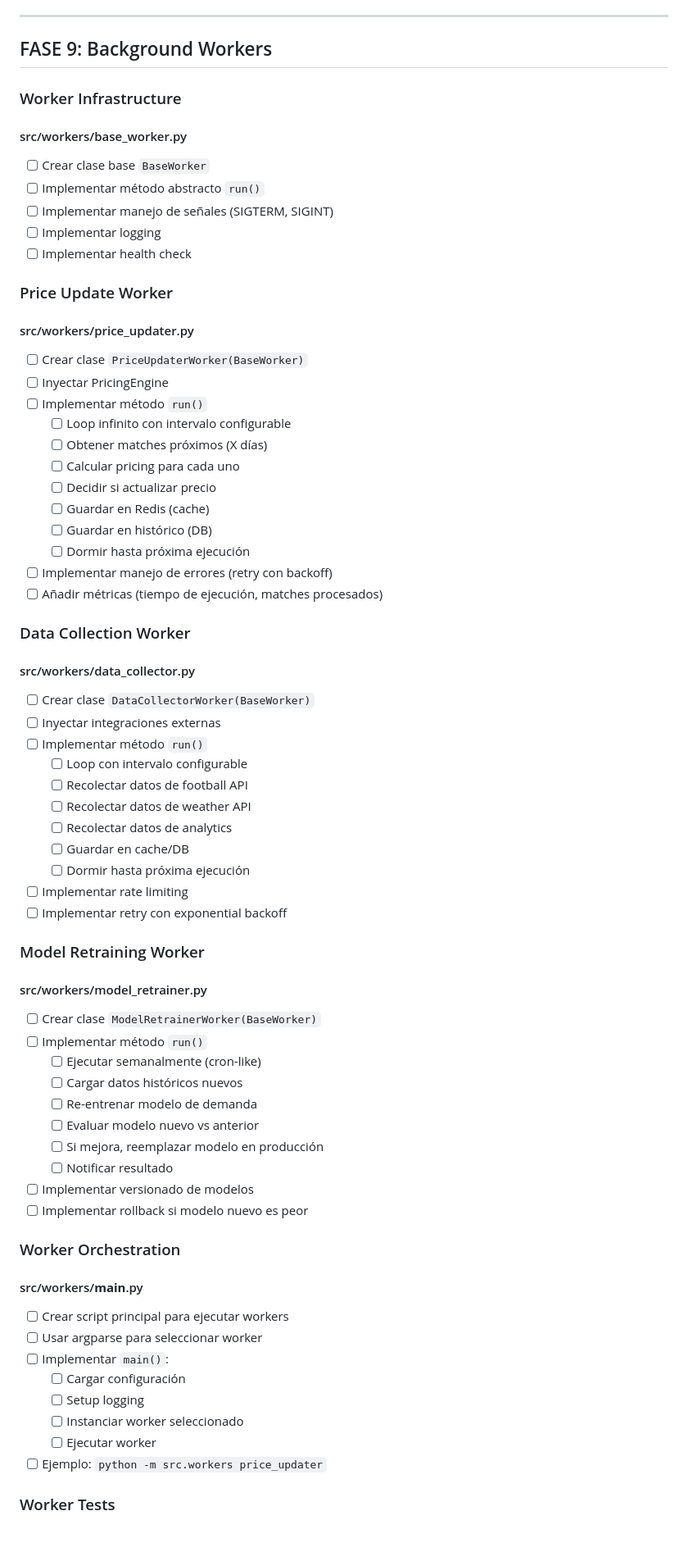
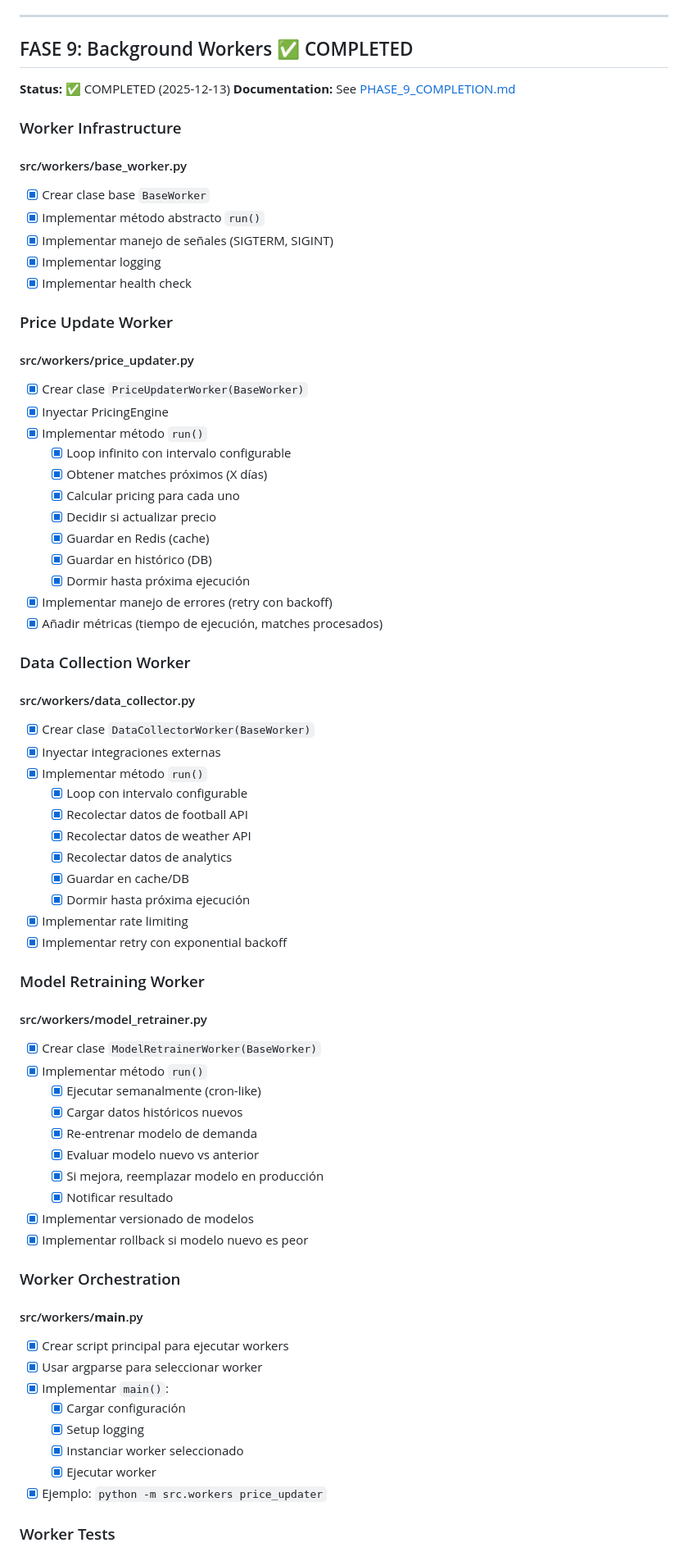
Before and after one commit to arturo-lr-dev/stadium-smart-pricing, a Markdown page: docs/IMPLEMENTATION_PLAN.md, the part around one of its changes. Shown at 82% size. Drawn GitHub-style.

Commit message:
docs: Mark Phase 9 as completed in implementation plan
Update IMPLEMENTATION_PLAN.md to reflect Phase 9 completion:
- Mark all 52 tasks as completed [x]
- Add completion status header with date
- Add reference to PHASE_9_COMPLETION.md documentation
- Add Docker integration section
- Update test count to 50/50 passing

Phase 9 delivers:
- BaseWorker infrastructure with signal handling
- PriceUpdaterWorker for automated pricing
- DataCollectorWorker with rate limiting
- ModelRetrainerWorker with versioning
- Worker orchestration CLI
- Docker integration
- 100% test coverage (50/50 passing)

```diff
--- a/docs/IMPLEMENTATION_PLAN.md
+++ b/docs/IMPLEMENTATION_PLAN.md
@@ -959,73 +959,76 @@
 
 ---
 
-## FASE 9: Background Workers
+## FASE 9: Background Workers ✅ COMPLETED
+
+**Status:** ✅ COMPLETED (2025-12-13)
+**Documentation:** See [PHASE_9_COMPLETION.md](PHASE_9_COMPLETION.md)
 
 ### Worker Infrastructure
 
 #### src/workers/base_worker.py
-- [ ] Crear clase base `BaseWorker`
-- [ ] Implementar método abstracto `run()`
-- [ ] Implementar manejo de señales (SIGTERM, SIGINT)
-- [ ] Implementar logging
-- [ ] Implementar health check
+- [x] Crear clase base `BaseWorker`
+- [x] Implementar método abstracto `run()`
+- [x] Implementar manejo de señales (SIGTERM, SIGINT)
+- [x] Implementar logging
+- [x] Implementar health check
 
 ### Price Update Worker
 
 #### src/workers/price_updater.py
-- [ ] Crear clase `PriceUpdaterWorker(BaseWorker)`
-- [ ] Inyectar PricingEngine
-- [ ] Implementar método `run()`
-  - [ ] Loop infinito con intervalo configurable
-  - [ ] Obtener matches próximos (X días)
-  - [ ] Calcular pricing para cada uno
-  - [ ] Decidir si actualizar precio
-  - [ ] Guardar en Redis (cache)
-  - [ ] Guardar en histórico (DB)
-  - [ ] Dormir hasta próxima ejecución
-- [ ] Implementar manejo de errores (retry con backoff)
-- [ ] Añadir métricas (tiempo de ejecución, matches procesados)
+- [x] Crear clase `PriceUpdaterWorker(BaseWorker)`
+- [x] Inyectar PricingEngine
+- [x] Implementar método `run()`
+  - [x] Loop infinito con intervalo configurable
+  - [x] Obtener matches próximos (X días)
+  - [x] Calcular pricing para cada uno
+  - [x] Decidir si actualizar precio
+  - [x] Guardar en Redis (cache)
+  - [x] Guardar en histórico (DB)
+  - [x] Dormir hasta próxima ejecución
+- [x] Implementar manejo de errores (retry con backoff)
+- [x] Añadir métricas (tiempo de ejecución, matches procesados)
 
 ### Data Collection Worker
 
 #### src/workers/data_collector.py
-- [ ] Crear clase `DataCollectorWorker(BaseWorker)`
-- [ ] Inyectar integraciones externas
-- [ ] Implementar método `run()`
-  - [ ] Loop con intervalo configurable
-  - [ ] Recolectar datos de football API
-  - [ ] Recolectar datos de weather API
-  - [ ] Recolectar datos de analytics
-  - [ ] Guardar en cache/DB
-  - [ ] Dormir hasta próxima ejecución
-- [ ] Implementar rate limiting
-- [ ] Implementar retry con exponential backoff
+- [x] Crear clase `DataCollectorWorker(BaseWorker)`
+- [x] Inyectar integraciones externas
+- [x] Implementar método `run()`
+  - [x] Loop con intervalo configurable
+  - [x] Recolectar datos de football API
+  - [x] Recolectar datos de weather API
+  - [x] Recolectar datos de analytics
+  - [x] Guardar en cache/DB
+  - [x] Dormir hasta próxima ejecución
+- [x] Implementar rate limiting
+- [x] Implementar retry con exponential backoff
 
 ### Model Retraining Worker
 
 #### src/workers/model_retrainer.py
-- [ ] Crear clase `ModelRetrainerWorker(BaseWorker)`
-- [ ] Implementar método `run()`
-  - [ ] Ejecutar semanalmente (cron-like)
-  - [ ] Cargar datos históricos nuevos
-  - [ ] Re-entrenar modelo de demanda
-  - [ ] Evaluar modelo nuevo vs anterior
-  - [ ] Si mejora, reemplazar modelo en producción
-  - [ ] Notificar resultado
-- [ ] Implementar versionado de modelos
-- [ ] Implementar rollback si modelo nuevo es peor
+- [x] Crear clase `ModelRetrainerWorker(BaseWorker)`
+- [x] Implementar método `run()`
+  - [x] Ejecutar semanalmente (cron-like)
+  - [x] Cargar datos históricos nuevos
+  - [x] Re-entrenar modelo de demanda
+  - [x] Evaluar modelo nuevo vs anterior
+  - [x] Si mejora, reemplazar modelo en producción
+  - [x] Notificar resultado
+- [x] Implementar versionado de modelos
+- [x] Implementar rollback si modelo nuevo es peor
 
 ### Worker Orchestration
 
 #### src/workers/__main__.py
-- [ ] Crear script principal para ejecutar workers
-- [ ] Usar argparse para seleccionar worker
-- [ ] Implementar `main()`:
-  - [ ] Cargar configuración
-  - [ ] Setup logging
-  - [ ] Instanciar worker seleccionado
-  - [ ] Ejecutar worker
-- [ ] Ejemplo: `python -m src.workers price_updater`
+- [x] Crear script principal para ejecutar workers
+- [x] Usar argparse para seleccionar worker
+- [x] Implementar `main()`:
+  - [x] Cargar configuración
+  - [x] Setup logging
+  - [x] Instanciar worker seleccionado
+  - [x] Ejecutar worker
+- [x] Ejemplo: `python -m src.workers price_updater`
 
 ### Worker Tests
 
```
Also changed, not shown: other parts of docs/IMPLEMENTATION_PLAN.md (+18 -6 lines).
